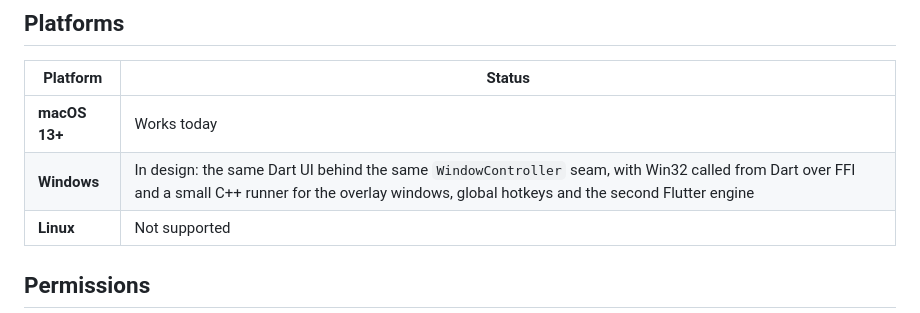
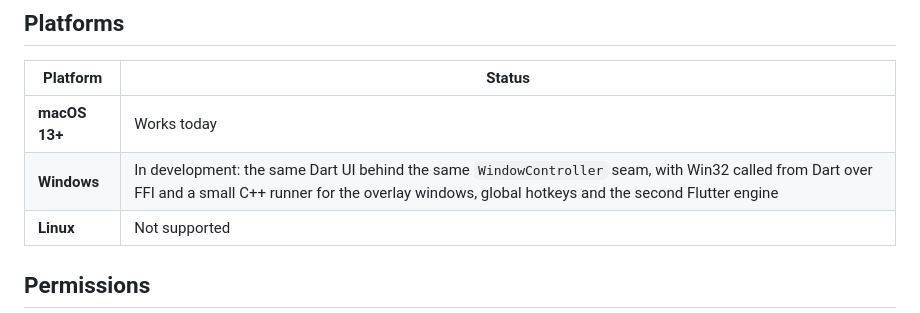
Before and after one commit to orthant-app/orthant, a Markdown page: README.md, the part around the change. Rendered like a GitHub page.

Commit message:
readme: Windows is in development

```diff
--- a/README.md
+++ b/README.md
@@ -62,7 +62,7 @@ All of these are rebindable in **Settings → Shortcuts**. (`⌃` Control, `⌥`
 | Platform | Status |
 | --- | --- |
 | **macOS 13+** | Works today |
-| **Windows** | In design: the same Dart UI behind the same `WindowController` seam, with Win32 called from Dart over FFI and a small C++ runner for the overlay windows, global hotkeys and the second Flutter engine |
+| **Windows** | In development: the same Dart UI behind the same `WindowController` seam, with Win32 called from Dart over FFI and a small C++ runner for the overlay windows, global hotkeys and the second Flutter engine |
 | **Linux** | Not supported |
 
 ## Permissions
```
